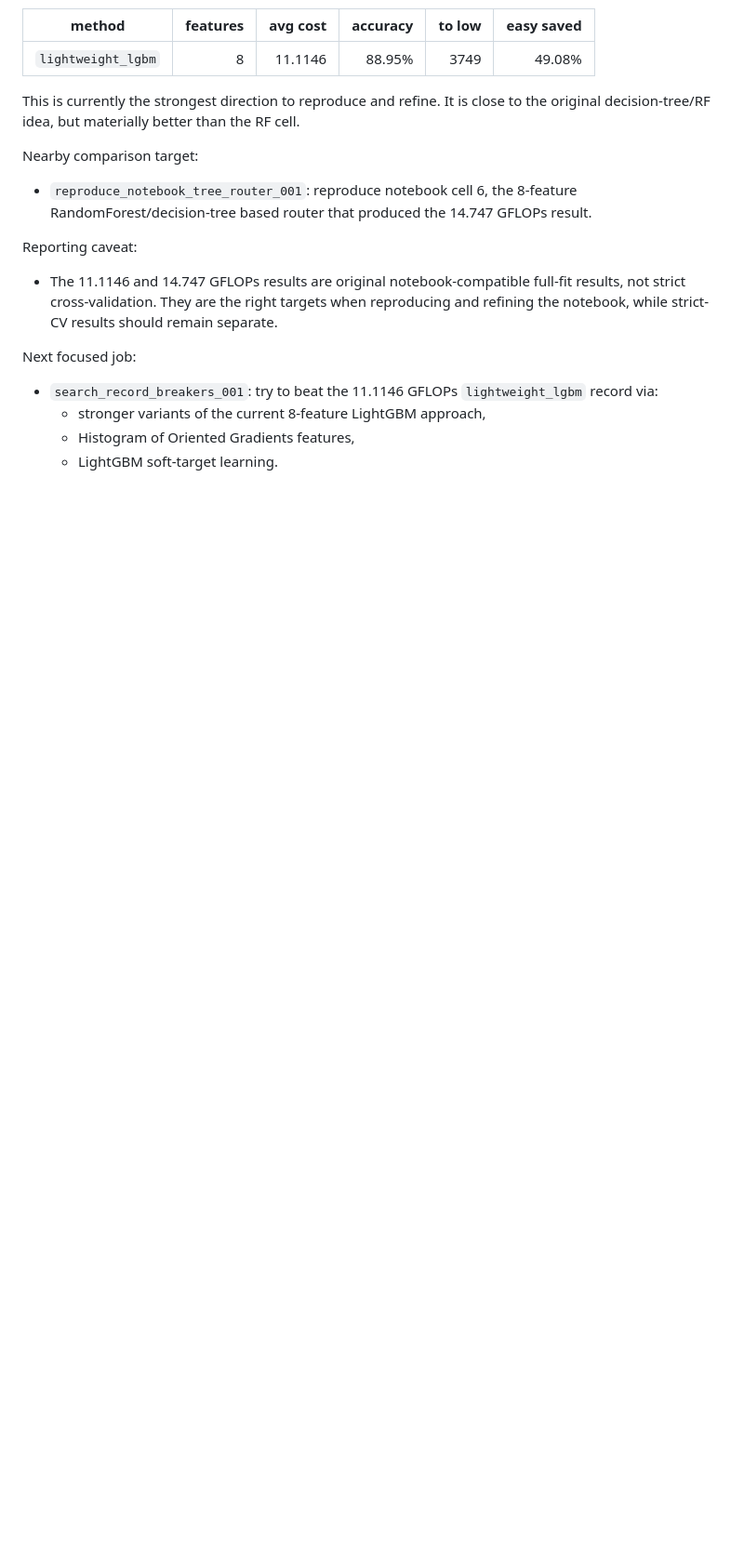
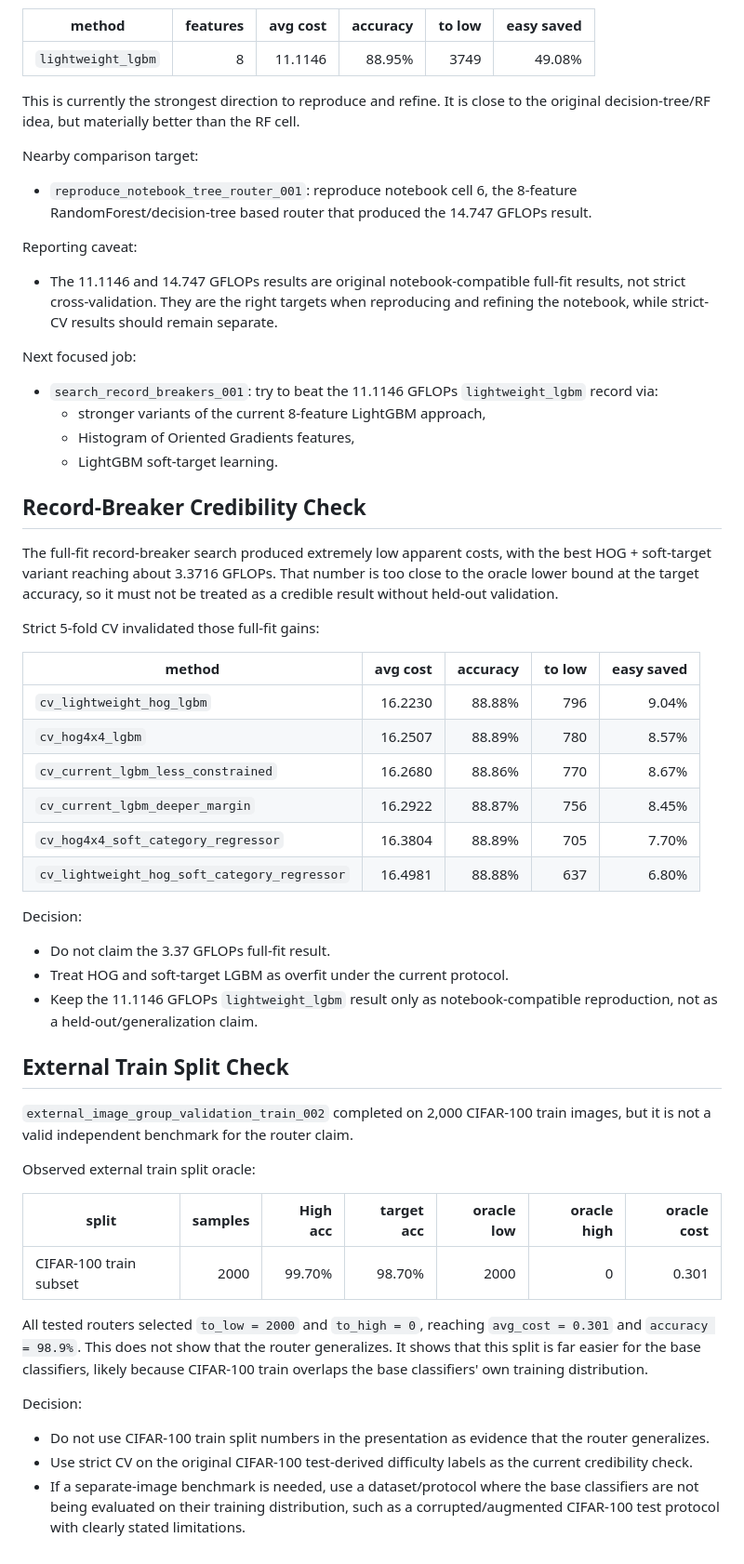
Before and after one commit to shunnsoku7187/codex-colab-bridge, a Markdown page: docs/approach_pruning.md, the part around the change. Shown at 93% size. Rendered like a GitHub page; blank space fills up the shorter version.

Commit message:
Document validation credibility findings

```diff
--- a/docs/approach_pruning.md
+++ b/docs/approach_pruning.md
@@ -101,3 +101,55 @@ Next focused job:
   - stronger variants of the current 8-feature LightGBM approach,
   - Histogram of Oriented Gradients features,
   - LightGBM soft-target learning.
+
+## Record-Breaker Credibility Check
+
+The full-fit record-breaker search produced extremely low apparent costs, with the
+best HOG + soft-target variant reaching about 3.3716 GFLOPs. That number is too
+close to the oracle lower bound at the target accuracy, so it must not be treated
+as a credible result without held-out validation.
+
+Strict 5-fold CV invalidated those full-fit gains:
+
+| method | avg cost | accuracy | to low | easy saved |
+| --- | ---: | ---: | ---: | ---: |
+| `cv_lightweight_hog_lgbm` | 16.2230 | 88.88% | 796 | 9.04% |
+| `cv_hog4x4_lgbm` | 16.2507 | 88.89% | 780 | 8.57% |
+| `cv_current_lgbm_less_constrained` | 16.2680 | 88.86% | 770 | 8.67% |
+| `cv_current_lgbm_deeper_margin` | 16.2922 | 88.87% | 756 | 8.45% |
+| `cv_hog4x4_soft_category_regressor` | 16.3804 | 88.89% | 705 | 7.70% |
+| `cv_lightweight_hog_soft_category_regressor` | 16.4981 | 88.88% | 637 | 6.80% |
+
+Decision:
+
+- Do not claim the 3.37 GFLOPs full-fit result.
+- Treat HOG and soft-target LGBM as overfit under the current protocol.
+- Keep the 11.1146 GFLOPs `lightweight_lgbm` result only as notebook-compatible
+  reproduction, not as a held-out/generalization claim.
+
+## External Train Split Check
+
+`external_image_group_validation_train_002` completed on 2,000 CIFAR-100 train
+images, but it is not a valid independent benchmark for the router claim.
+
+Observed external train split oracle:
+
+| split | samples | High acc | target acc | oracle low | oracle high | oracle cost |
+| --- | ---: | ---: | ---: | ---: | ---: | ---: |
+| CIFAR-100 train subset | 2000 | 99.70% | 98.70% | 2000 | 0 | 0.301 |
+
+All tested routers selected `to_low = 2000` and `to_high = 0`, reaching
+`avg_cost = 0.301` and `accuracy = 98.9%`. This does not show that the router
+generalizes. It shows that this split is far easier for the base classifiers,
+likely because CIFAR-100 train overlaps the base classifiers' own training
+distribution.
+
+Decision:
+
+- Do not use CIFAR-100 train split numbers in the presentation as evidence that
+  the router generalizes.
+- Use strict CV on the original CIFAR-100 test-derived difficulty labels as the
+  current credibility check.
+- If a separate-image benchmark is needed, use a dataset/protocol where the base
+  classifiers are not being evaluated on their training distribution, such as a
+  corrupted/augmented CIFAR-100 test protocol with clearly stated limitations.
```
